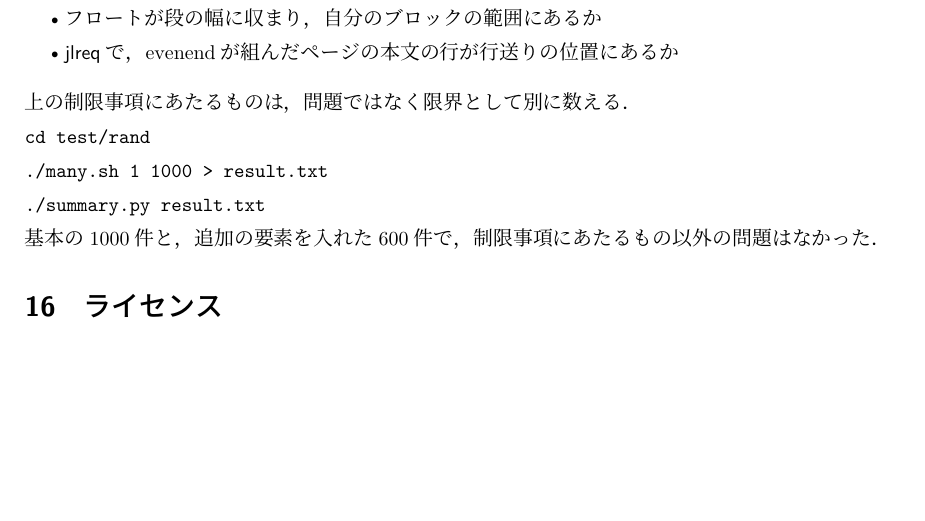
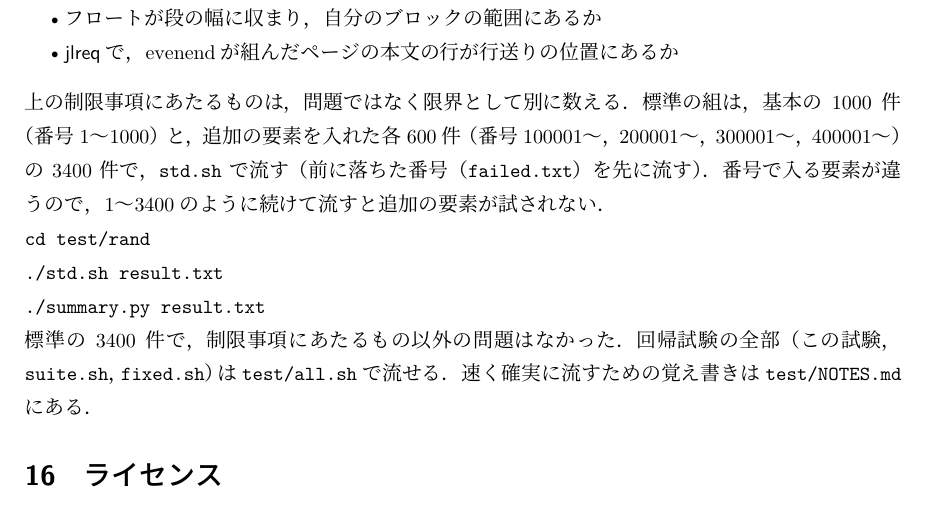
Before and after one commit to yuw/texmf-evenend, a LaTeX document (doc/lualatex/evenend/evenend-ja.tex): part of page 25 of 25, cut so that both start at the same text, the shorter picture padded with empty space. The pictures show the PDF file doc/lualatex/evenend/evenend-ja.pdf that the author committed with the source.

Commit message:
回帰試験を並列に流す道具と，テストのノウハウの覚え書きを加える
- test/all.sh：回帰試験の全部（乱数試験の標準の組，suite.sh，fixed.sh）を順に流す．
  QUICK=1で乱数試験を1割に減らす（直している途中の確かめ用．7分ほど）．全部で30分ほど
- test/rand/std.sh：乱数試験の標準の組（1〜1000と，100001〜，200001〜，300001〜，
  400001〜の各600件）を流す．前に落ちたseed（failed.txt）を先に流し，落ちたseedを加える．
  1分ごとに済み・残り・不合格の件数を出す（progress.sh）
- test/fixed.sh：固定のテスト文書を並列に組み，Overfull，エラー，blockcheck.pyの結果と柱を調べる
- fuzz.sh，fuzzswitch.sh，fnfloat.sh，gy/sweep.shを，--oneで1件だけ組める形にし，
  xargs -Pで並列に組む（並列の数はJOBS．既定6）．出力はこれまでと同じ形で並べて出す．
  suite.shは20分あまりから4分ほどになった
- test/NOTES.md：いつ何を流すか，乱数試験の範囲，速さ（ファイルの多いディレクトリ，
  メモリ），結果の読み方，外部の文書での確かめ方

```diff
--- a/doc/lualatex/evenend/evenend-ja.tex
+++ b/doc/lualatex/evenend/evenend-ja.tex
@@ -914,12 +914,18 @@ lualatex evenend-ja.tex
   \item \pkg{jlreq}で，evenendが組んだページの本文の行が行送りの位置にあるか
 \end{itemize}
 上の制限事項にあたるものは，問題ではなく限界として別に数える．
+標準の組は，基本の1000件（番号1〜1000）と，追加の要素を入れた各600件（番号100001〜，
+200001〜，300001〜，400001〜）の3400件で，\texttt{std.sh}で流す（前に落ちた番号
+（\texttt{failed.txt}）を先に流す）．番号で入る要素が違うので，1〜3400のように続けて流すと
+追加の要素が試されない．
 \begin{verbatim}
 cd test/rand
-./many.sh 1 1000 > result.txt
+./std.sh result.txt
 ./summary.py result.txt
 \end{verbatim}
-基本の1000件と，追加の要素を入れた600件で，制限事項にあたるもの以外の問題はなかった．
+標準の3400件で，制限事項にあたるもの以外の問題はなかった．回帰試験の全部（この試験，
+\texttt{suite.sh}，\texttt{fixed.sh}）は\texttt{test/all.sh}で流せる．速く確実に流すための
+覚え書きは\texttt{test/NOTES.md}にある．
 
 \section{ライセンス}
 
```
Also changed, not shown: README.md, doc/lualatex/evenend/evenend-ja.pdf, 11 other files.
